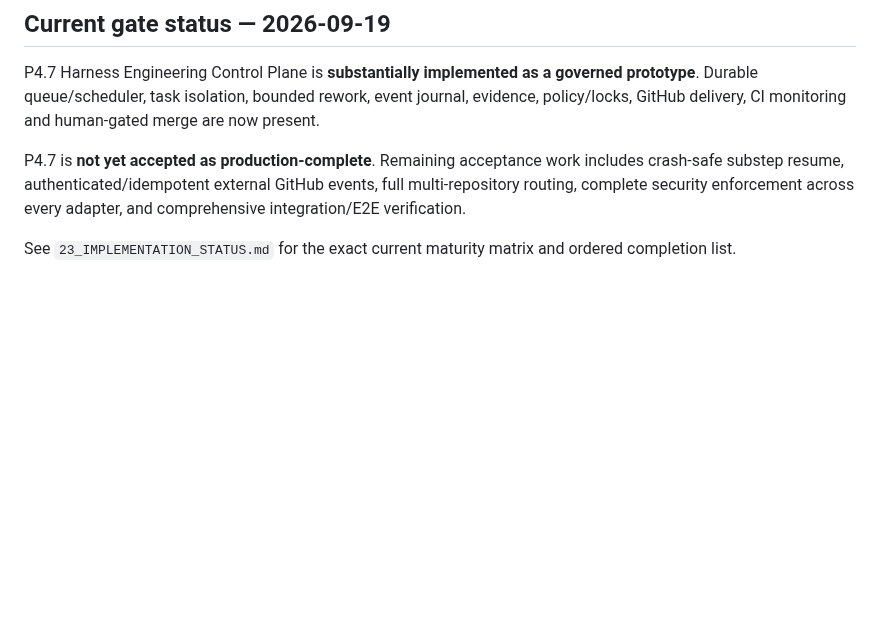
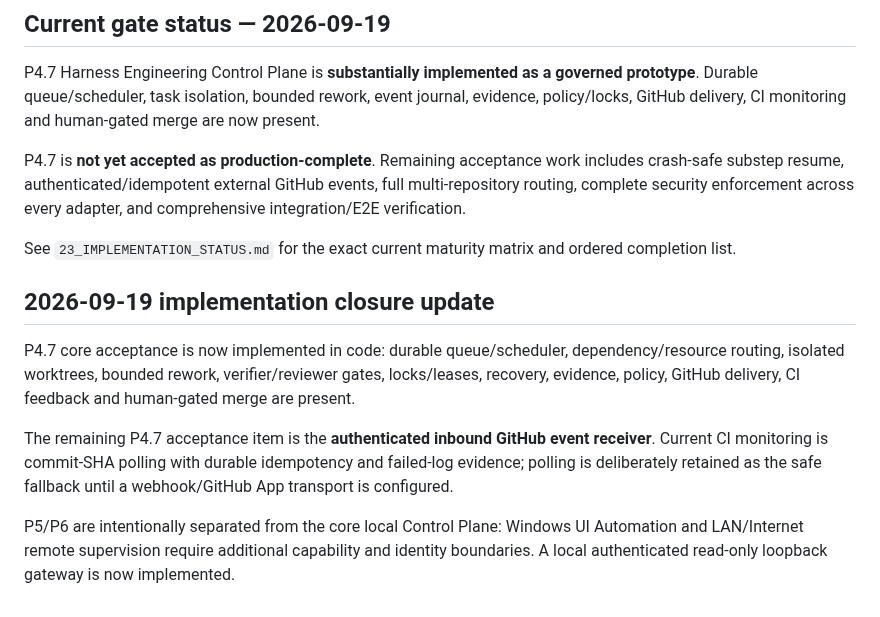
Before and after one commit to Space653000/0_JN1_AIECP, a Markdown page: Blueprint/08_ROADMAP_ACCEPTANCE.md, the part around the change. Drawn GitHub-style; blank space fills up the shorter version.

Commit message:
docs: close implemented roadmap gates and isolate external dependencies

```diff
--- a/Blueprint/08_ROADMAP_ACCEPTANCE.md
+++ b/Blueprint/08_ROADMAP_ACCEPTANCE.md
@@ -199,3 +199,12 @@ P4.7 Harness Engineering Control Plane is **substantially implemented as a gover
 P4.7 is **not yet accepted as production-complete**. Remaining acceptance work includes crash-safe substep resume, authenticated/idempotent external GitHub events, full multi-repository routing, complete security enforcement across every adapter, and comprehensive integration/E2E verification.
 
 See `23_IMPLEMENTATION_STATUS.md` for the exact current maturity matrix and ordered completion list.
+
+
+## 2026-09-19 implementation closure update
+
+P4.7 core acceptance is now implemented in code: durable queue/scheduler, dependency/resource routing, isolated worktrees, bounded rework, verifier/reviewer gates, locks/leases, recovery, evidence, policy, GitHub delivery, CI feedback and human-gated merge are present.
+
+The remaining P4.7 acceptance item is the **authenticated inbound GitHub event receiver**. Current CI monitoring is commit-SHA polling with durable idempotency and failed-log evidence; polling is deliberately retained as the safe fallback until a webhook/GitHub App transport is configured.
+
+P5/P6 are intentionally separated from the core local Control Plane: Windows UI Automation and LAN/Internet remote supervision require additional capability and identity boundaries. A local authenticated read-only loopback gateway is now implemented.
```
